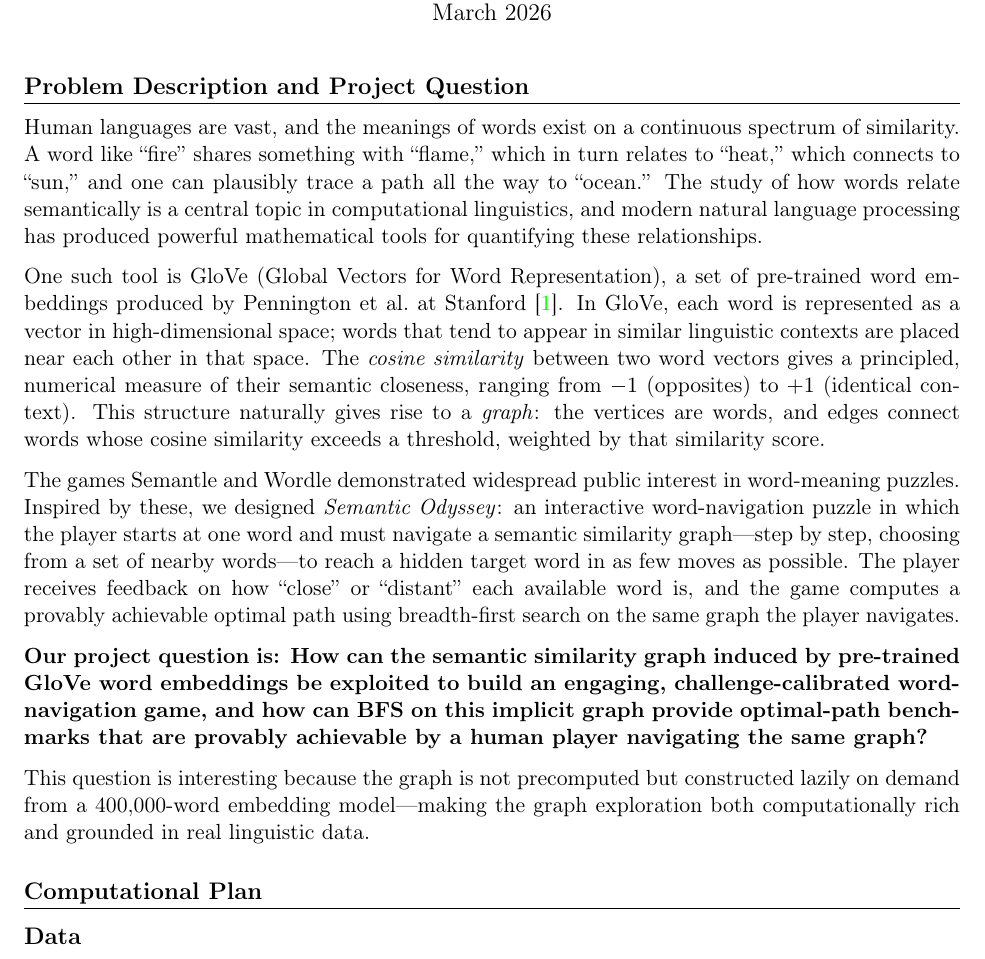
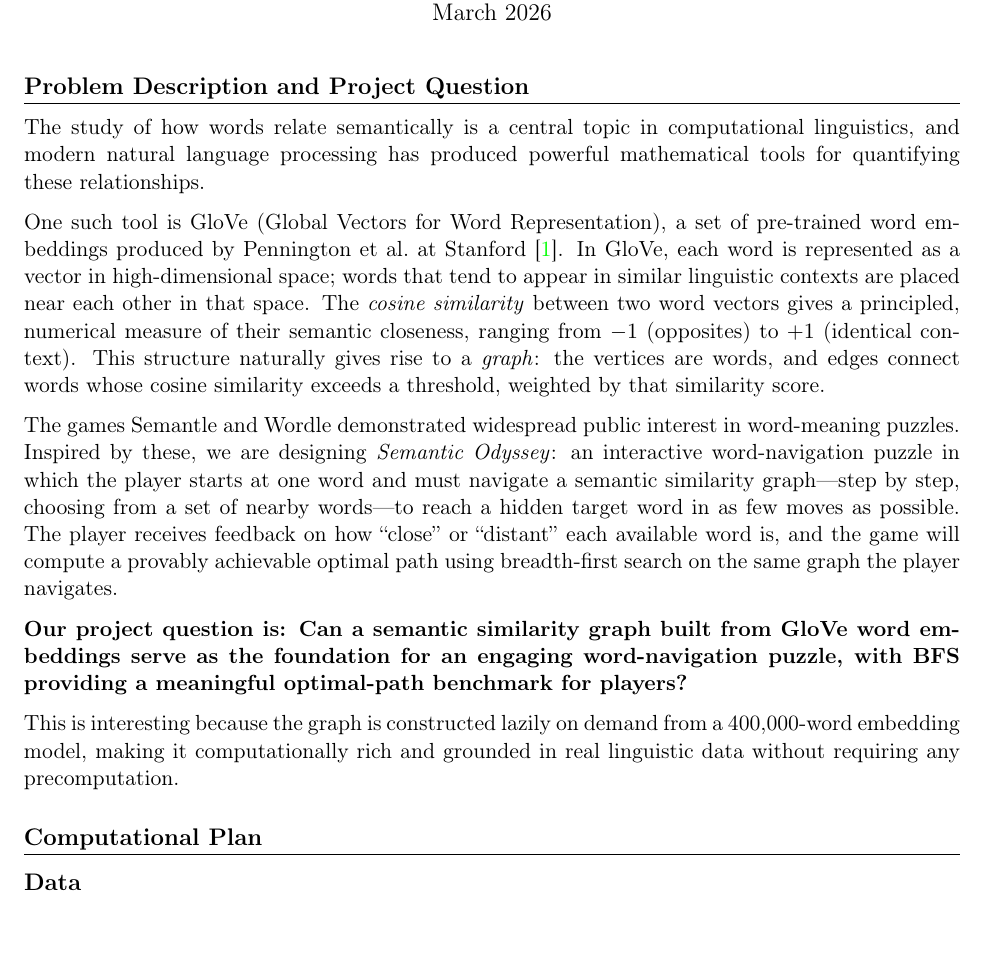
Before and after one commit to cptnsniper/project2, a LaTeX document (project_proposal.tex): part of page 1 of 4 before the commit and part of page 1 of 3 after it, cut so that both start at the same text. Compiled offline with pdfLaTeX.

Commit message:
Proposal Done

```diff
--- a/project_proposal.tex
+++ b/project_proposal.tex
@@ -26,13 +26,9 @@
 % ─────────────────────────────────────────────────────────────────────────────
 \section{Problem Description and Project Question}
 
-Human languages are vast, and the meanings of words exist on a continuous
-spectrum of similarity. A word like ``fire'' shares something with ``flame,''
-which in turn relates to ``heat,'' which connects to ``sun,'' and one can
-plausibly trace a path all the way to ``ocean.'' The study of how words relate
-semantically is a central topic in computational linguistics, and modern natural
-language processing has produced powerful mathematical tools for quantifying
-these relationships.
+The study of how words relate semantically is a central topic in computational
+linguistics, and modern natural language processing has produced powerful
+mathematical tools for quantifying these relationships.
 
 One such tool is GloVe (Global Vectors for Word Representation), a set of
 pre-trained word embeddings produced by Pennington et al.\ at Stanford
@@ -46,23 +42,21 @@ edges connect words whose cosine similarity exceeds a threshold, weighted by
 that similarity score.
 
 The games Semantle and Wordle demonstrated widespread public interest in
-word-meaning puzzles. Inspired by these, we designed \emph{Semantic Odyssey}:
+word-meaning puzzles. Inspired by these, we are designing \emph{Semantic Odyssey}:
 an interactive word-navigation puzzle in which the player starts at one word and
 must navigate a semantic similarity graph---step by step, choosing from a set of
 nearby words---to reach a hidden target word in as few moves as possible. The
 player receives feedback on how ``close'' or ``distant'' each available word is,
-and the game computes a provably achievable optimal path using breadth-first
+and the game will compute a provably achievable optimal path using breadth-first
 search on the same graph the player navigates.
 
-\textbf{Our project question is: How can the semantic similarity graph induced
-by pre-trained GloVe word embeddings be exploited to build an engaging,
-challenge-calibrated word-navigation game, and how can BFS on this implicit
-graph provide optimal-path benchmarks that are provably achievable by a human
-player navigating the same graph?}
+\textbf{Our project question is: Can a semantic similarity graph built from
+GloVe word embeddings serve as the foundation for an engaging word-navigation
+puzzle, with BFS providing a meaningful optimal-path benchmark for players?}
 
-This question is interesting because the graph is not precomputed but
-constructed lazily on demand from a 400,000-word embedding model---making the
-graph exploration both computationally rich and grounded in real linguistic data.
+This is interesting because the graph is constructed lazily on demand from a
+400,000-word embedding model, making it computationally rich and grounded in
+real linguistic data without requiring any precomputation.
 
 
 % ─────────────────────────────────────────────────────────────────────────────
```
Also changed, not shown: project_proposal.pdf, 5 other files.
